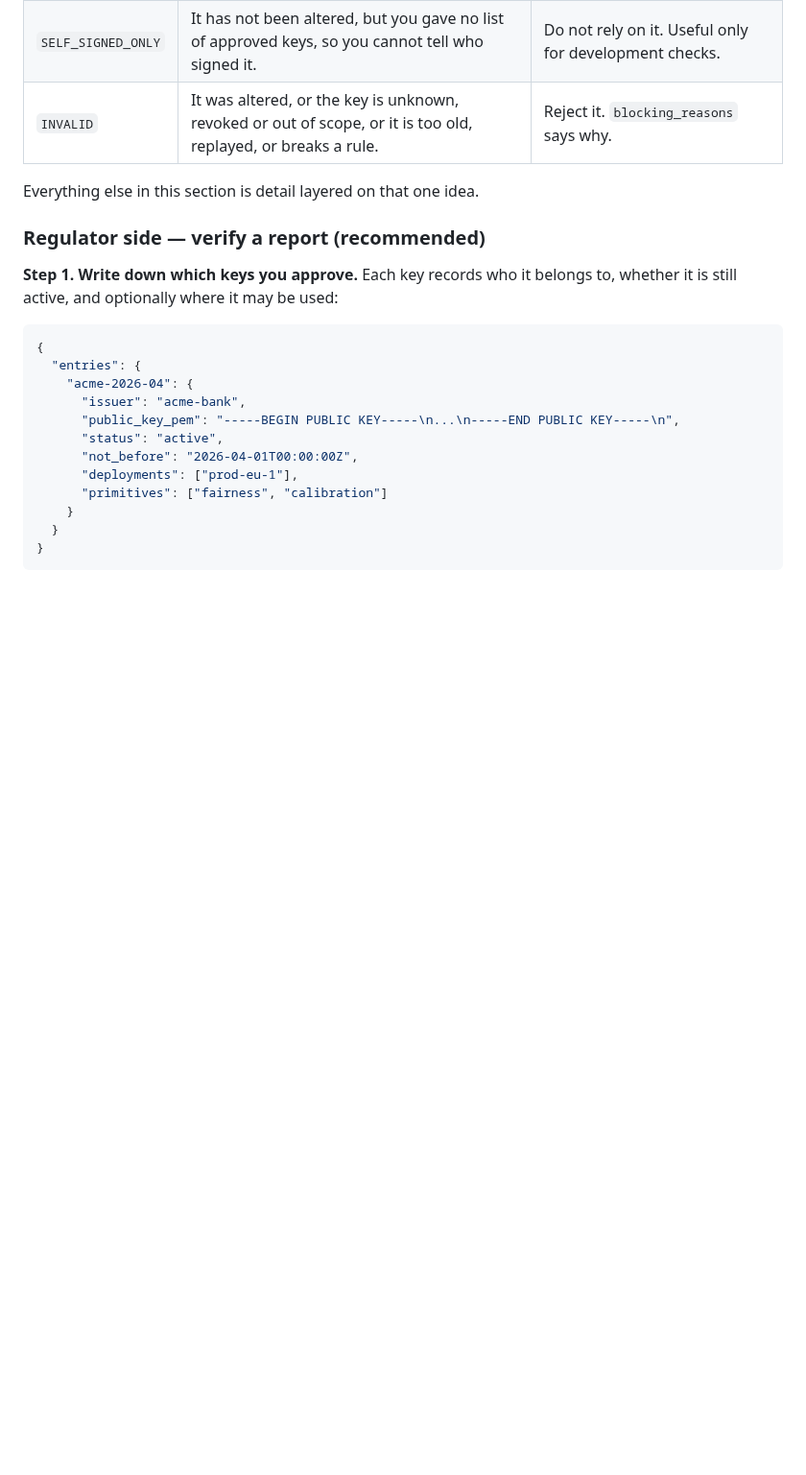
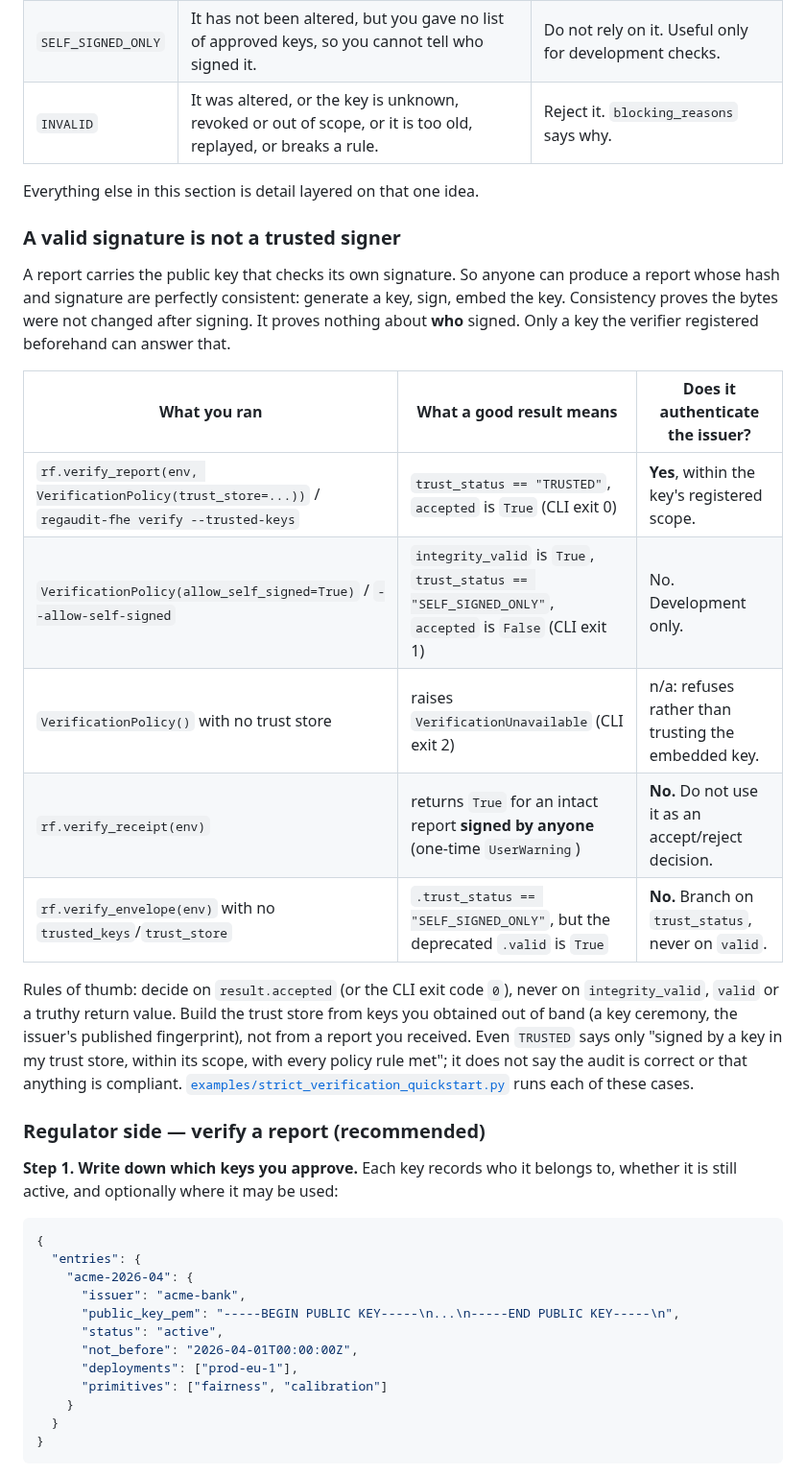
Before and after one commit to BAder82t/regaudit-fhe, a Markdown page: README.md, the part around one of its changes. Shown at 96% size. Rendered like a GitHub page; blank space fills up the shorter version.

```diff
--- a/README.md
+++ b/README.md
@@ -199,6 +249,29 @@ print(envelope.to_json())                     # ship this to the regulator
 | `INVALID` | It was altered, or the key is unknown, revoked or out of scope, or it is too old, replayed, or breaks a rule. | Reject it. `blocking_reasons` says why. |
 
 Everything else in this section is detail layered on that one idea.
+
+### A valid signature is not a trusted signer
+
+A report carries the public key that checks its own signature. So anyone can produce a
+report whose hash and signature are perfectly consistent: generate a key, sign, embed the key.
+Consistency proves the bytes were not changed after signing. It proves nothing about **who**
+signed. Only a key the verifier registered beforehand can answer that.
+
+| What you ran | What a good result means | Does it authenticate the issuer? |
+| --- | --- | --- |
+| `rf.verify_report(env, VerificationPolicy(trust_store=...))` / `regaudit-fhe verify --trusted-keys` | `trust_status == "TRUSTED"`, `accepted` is `True` (CLI exit 0) | **Yes**, within the key's registered scope. |
+| `VerificationPolicy(allow_self_signed=True)` / `--allow-self-signed` | `integrity_valid` is `True`, `trust_status == "SELF_SIGNED_ONLY"`, `accepted` is `False` (CLI exit 1) | No. Development only. |
+| `VerificationPolicy()` with no trust store | raises `VerificationUnavailable` (CLI exit 2) | n/a: refuses rather than trusting the embedded key. |
+| `rf.verify_receipt(env)` | returns `True` for an intact report **signed by anyone** (one-time `UserWarning`) | **No.** Do not use it as an accept/reject decision. |
+| `rf.verify_envelope(env)` with no `trusted_keys`/`trust_store` | `.trust_status == "SELF_SIGNED_ONLY"`, but the deprecated `.valid` is `True` | **No.** Branch on `trust_status`, never on `valid`. |
+
+Rules of thumb: decide on `result.accepted` (or the CLI exit code `0`), never on
+`integrity_valid`, `valid` or a truthy return value. Build the trust store from keys you
+obtained out of band (a key ceremony, the issuer's published fingerprint), not from
+a report you received. Even `TRUSTED` says only "signed by a key in my trust store, within
+its scope, with every policy rule met"; it does not say the audit is correct or that anything
+is compliant. [`examples/strict_verification_quickstart.py`](examples/strict_verification_quickstart.py)
+runs each of these cases.
 
 ### Regulator side — verify a report (recommended)
 
```
Also changed, not shown: other parts of README.md (+67 -13 lines).
